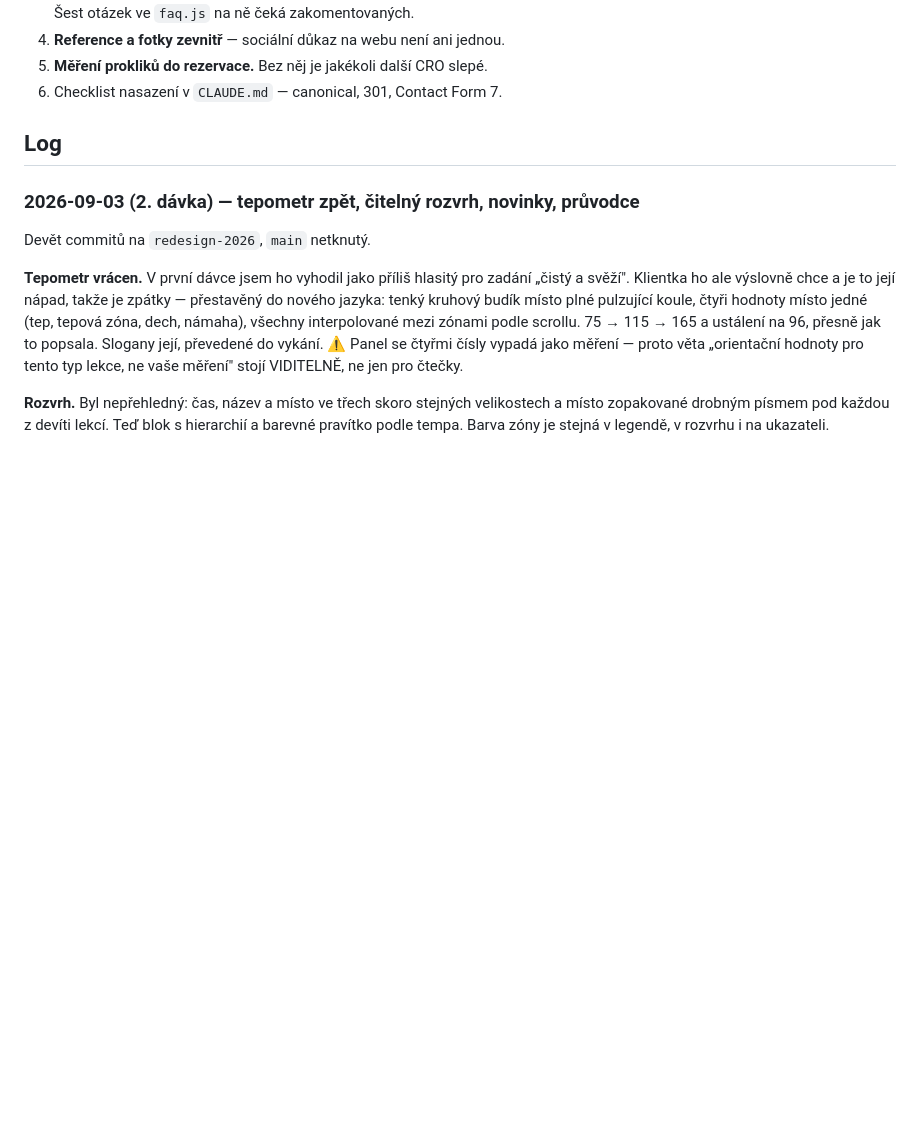
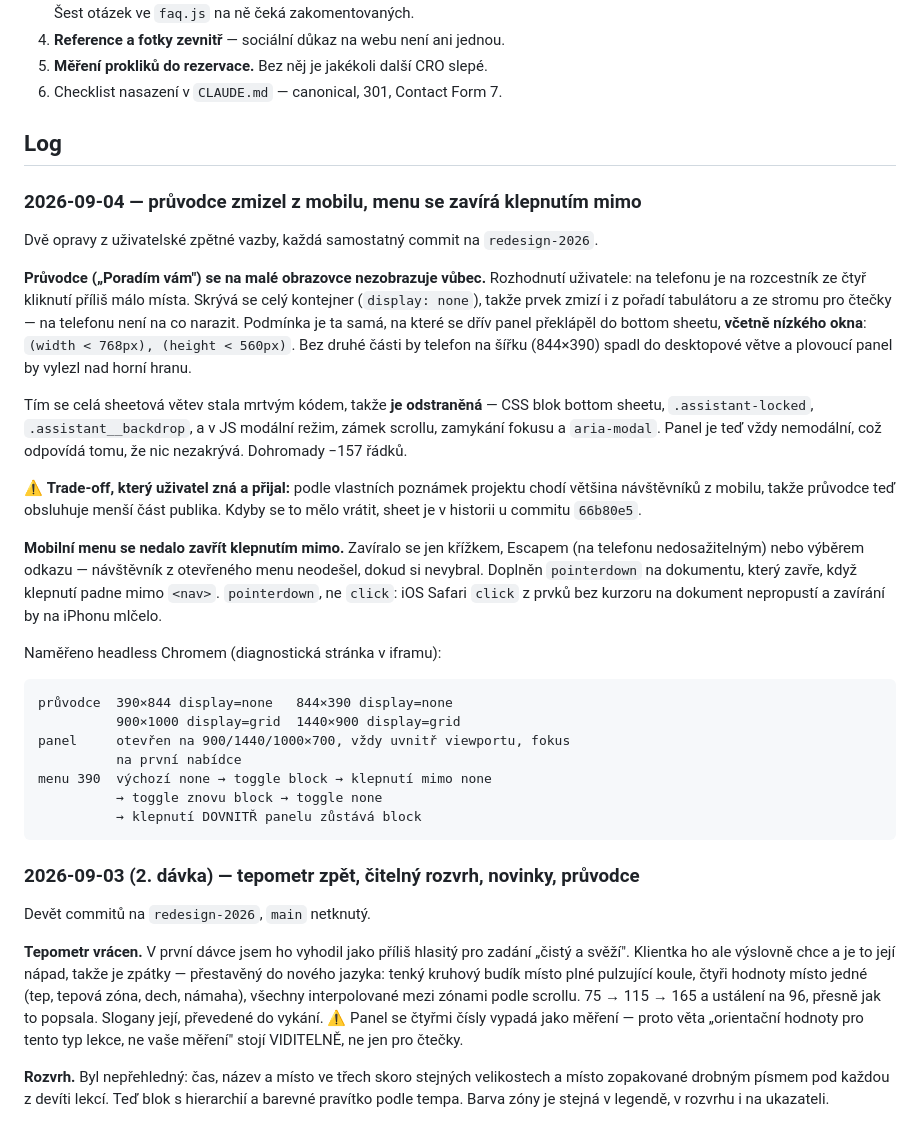
Before and after one commit to Josef-Drdlicek/justyoga, a Markdown page: STATUS.md, the part around the change. GitHub-like rendering; blank space fills up the shorter version.

Commit message:
STATUS: průvodce mimo mobil, zavírání menu
Co-Authored-By: Claude Opus 5 (1M context) <noreply@anthropic.com>

````diff
--- a/STATUS.md
+++ b/STATUS.md
@@ -59,6 +59,48 @@ klientka redesign neuvidí.
 6. Checklist nasazení v `CLAUDE.md` — canonical, 301, Contact Form 7.
 
 ## Log
+### 2026-09-04 — průvodce zmizel z mobilu, menu se zavírá klepnutím mimo
+Dvě opravy z uživatelské zpětné vazby, každá samostatný commit na
+`redesign-2026`.
+
+**Průvodce („Poradím vám") se na malé obrazovce nezobrazuje vůbec.**
+Rozhodnutí uživatele: na telefonu je na rozcestník ze čtyř kliknutí příliš
+málo místa. Skrývá se celý kontejner (`display: none`), takže prvek
+zmizí i z pořadí tabulátoru a ze stromu pro čtečky — na telefonu není na
+co narazit. Podmínka je ta samá, na které se dřív panel překlápěl do
+bottom sheetu, **včetně nízkého okna**: `(width < 768px), (height < 560px)`.
+Bez druhé části by telefon na šířku (844×390) spadl do desktopové větve
+a plovoucí panel by vylezl nad horní hranu.
+
+Tím se celá sheetová větev stala mrtvým kódem, takže **je odstraněná** —
+CSS blok bottom sheetu, `.assistant-locked`, `.assistant__backdrop`, a v JS
+modální režim, zámek scrollu, zamykání fokusu a `aria-modal`. Panel je teď
+vždy nemodální, což odpovídá tomu, že nic nezakrývá. Dohromady −157 řádků.
+
+⚠️ **Trade-off, který uživatel zná a přijal:** podle vlastních poznámek
+projektu chodí většina návštěvníků z mobilu, takže průvodce teď obsluhuje
+menší část publika. Kdyby se to mělo vrátit, sheet je v historii
+u commitu `66b80e5`.
+
+**Mobilní menu se nedalo zavřít klepnutím mimo.** Zavíralo se jen křížkem,
+Escapem (na telefonu nedosažitelným) nebo výběrem odkazu — návštěvník
+z otevřeného menu neodešel, dokud si nevybral. Doplněn `pointerdown` na
+dokumentu, který zavře, když klepnutí padne mimo `<nav>`.
+`pointerdown`, ne `click`: iOS Safari `click` z prvků bez kurzoru na
+dokument nepropustí a zavírání by na iPhonu mlčelo.
+
+Naměřeno headless Chromem (diagnostická stránka v iframu):
+
+```
+průvodce  390×844 display=none   844×390 display=none
+          900×1000 display=grid  1440×900 display=grid
+panel     otevřen na 900/1440/1000×700, vždy uvnitř viewportu, fokus
+          na první nabídce
+menu 390  výchozí none → toggle block → klepnutí mimo none
+          → toggle znovu block → toggle none
+          → klepnutí DOVNITŘ panelu zůstává block
+```
+
 ### 2026-09-03 (2. dávka) — tepometr zpět, čitelný rozvrh, novinky, průvodce
 Devět commitů na `redesign-2026`, `main` netknutý.
 
````
